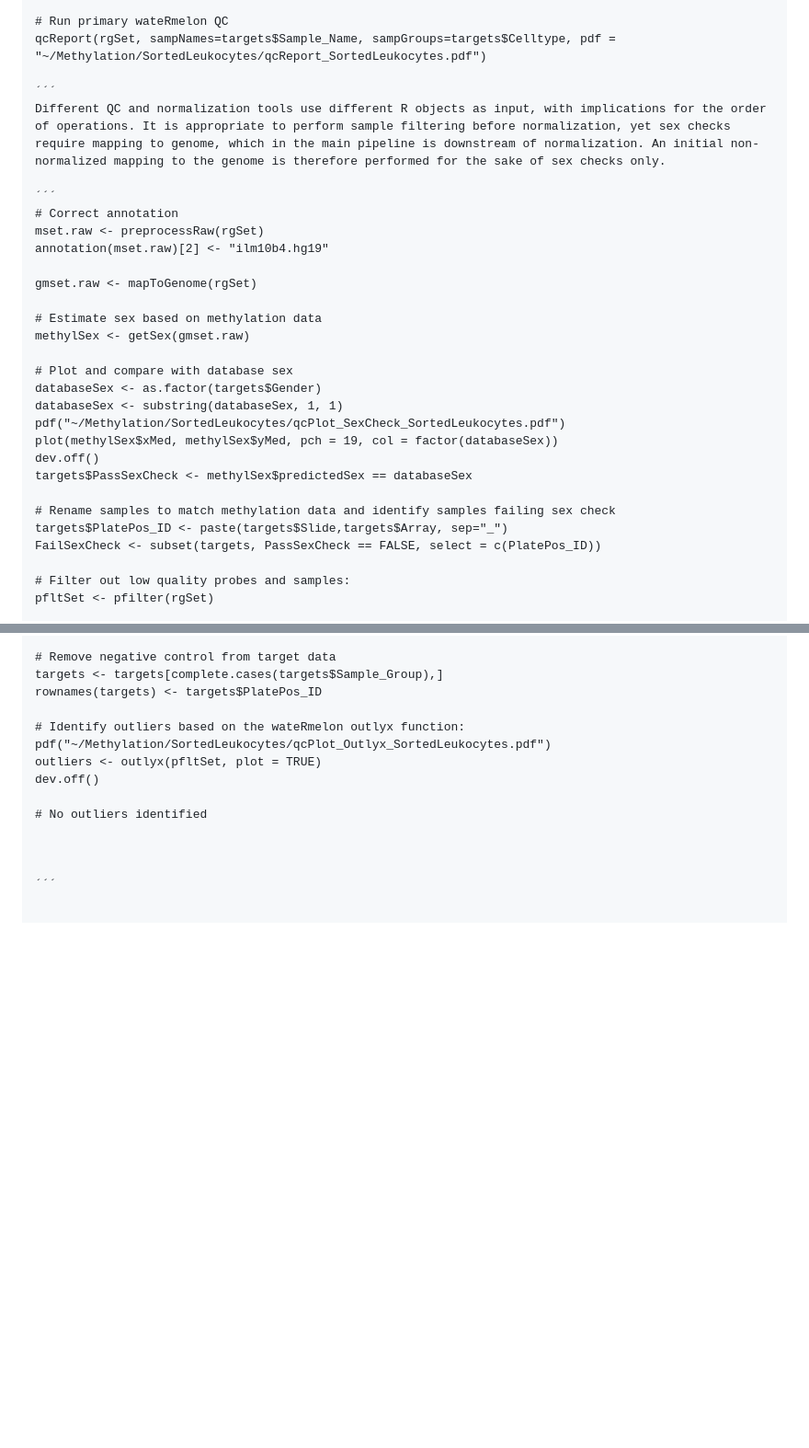
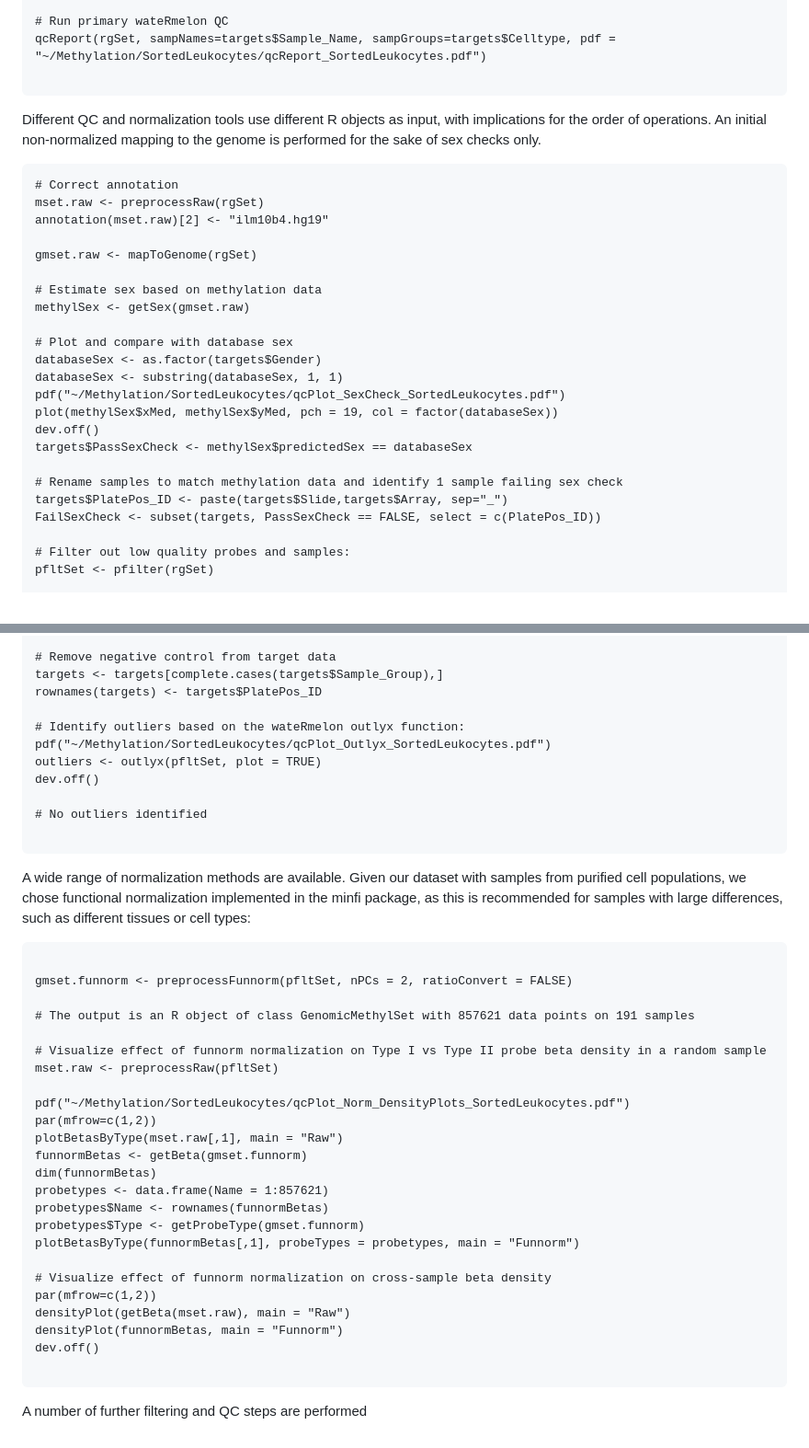
Before and after one commit to lpihlstrom/projects, a Markdown page: PD_immune_cell_EWAS/methylation_qc_normalization.md, 2 parts joined by grey strips. Shown: that part at 92% size. Drawn GitHub-style; blank space fills up the shorter version.

````diff
--- a/PD_immune_cell_EWAS/methylation_qc_normalization.md
+++ b/PD_immune_cell_EWAS/methylation_qc_normalization.md
@@ -38,10 +38,10 @@ rgSet <- read.metharray.exp(targets=targets, extended = TRUE)
 # Run primary wateRmelon QC
 qcReport(rgSet, sampNames=targets$Sample_Name, sampGroups=targets$Celltype, pdf = "~/Methylation/SortedLeukocytes/qcReport_SortedLeukocytes.pdf")
 
-´´´
-Different QC and normalization tools use different R objects as input, with implications for the order of operations. It is appropriate to perform sample filtering before normalization, yet sex checks require mapping to genome, which in the main pipeline is downstream of normalization. An initial non-normalized mapping to the genome is therefore performed for the sake of sex checks only.
+```
+Different QC and normalization tools use different R objects as input, with implications for the order of operations. An initial non-normalized mapping to the genome is  performed for the sake of sex checks only.
 
-´´´
+```
 # Correct annotation
 mset.raw <- preprocessRaw(rgSet)
 annotation(mset.raw)[2] <- "ilm10b4.hg19"
@@ -59,7 +59,7 @@ plot(methylSex$xMed, methylSex$yMed, pch = 19, col = factor(databaseSex))
 dev.off()
 targets$PassSexCheck <- methylSex$predictedSex == databaseSex
 
-# Rename samples to match methylation data and identify samples failing sex check
+# Rename samples to match methylation data and identify 1 sample failing sex check
 targets$PlatePos_ID <- paste(targets$Slide,targets$Array, sep="_")
 FailSexCheck <- subset(targets, PassSexCheck == FALSE, select = c(PlatePos_ID))
 
@@ -81,6 +81,35 @@ dev.off()
 
 # No outliers identified
 
+```
 
+A wide range of normalization methods are available. Given our dataset with samples from purified cell populations, we chose functional normalization implemented in the minfi package, as this is recommended for samples with large differences, such as different tissues or cell types:
 
-´´´
+```
+
+gmset.funnorm <- preprocessFunnorm(pfltSet, nPCs = 2, ratioConvert = FALSE)
+
+# The output is an R object of class GenomicMethylSet with 857621 data points on 191 samples
+
+# Visualize effect of funnorm normalization on Type I vs Type II probe beta density in a random sample
+mset.raw <- preprocessRaw(pfltSet)
+
+pdf("~/Methylation/SortedLeukocytes/qcPlot_Norm_DensityPlots_SortedLeukocytes.pdf")
+par(mfrow=c(1,2))
+plotBetasByType(mset.raw[,1], main = "Raw")
+funnormBetas <- getBeta(gmset.funnorm)
+dim(funnormBetas)
+probetypes <- data.frame(Name = 1:857621)
+probetypes$Name <- rownames(funnormBetas)
+probetypes$Type <- getProbeType(gmset.funnorm)
+plotBetasByType(funnormBetas[,1], probeTypes = probetypes, main = "Funnorm")
+
+# Visualize effect of funnorm normalization on cross-sample beta density
+par(mfrow=c(1,2))
+densityPlot(getBeta(mset.raw), main = "Raw")
+densityPlot(funnormBetas, main = "Funnorm")
+dev.off()
+
+```
+
+A number of further filtering and QC steps are performed
````
